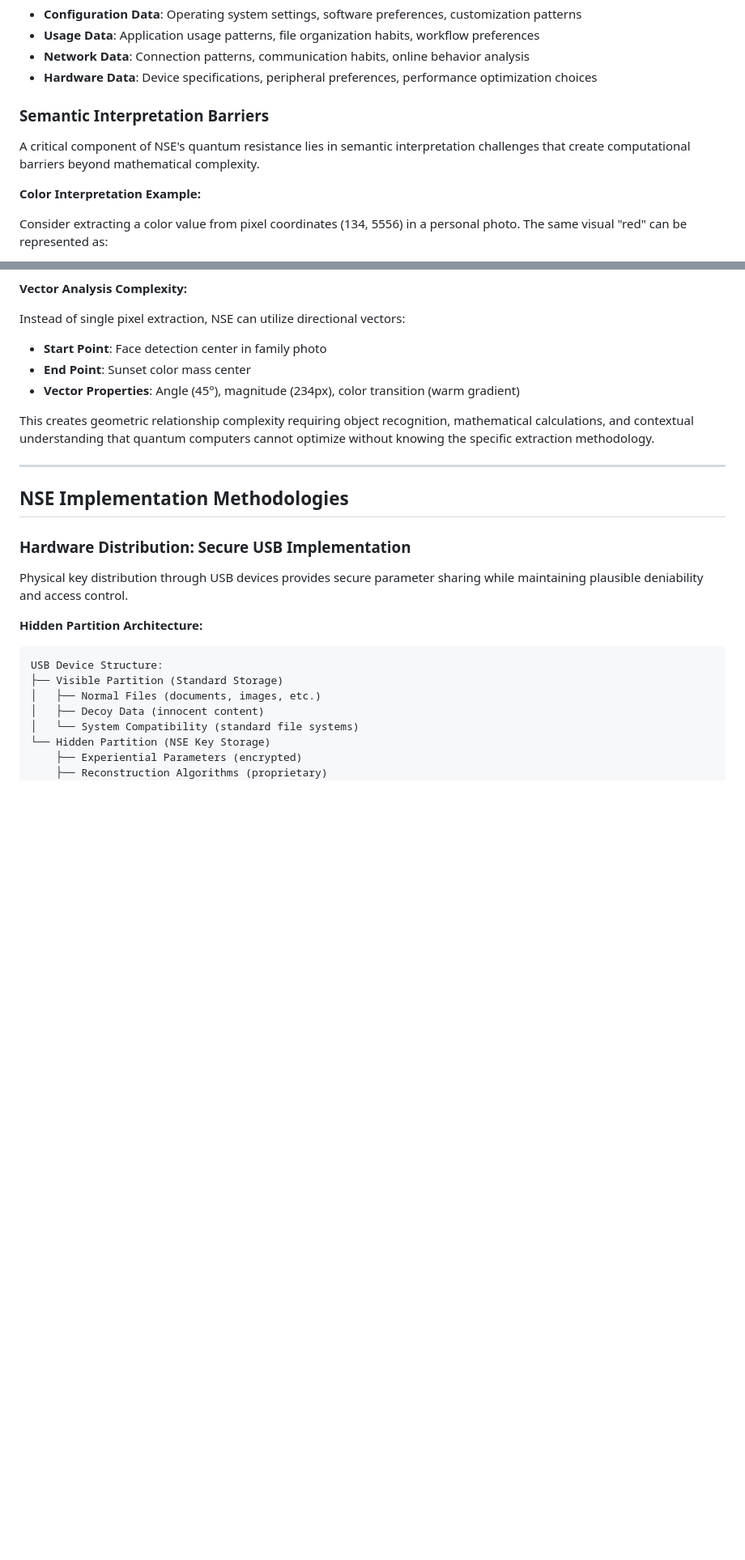
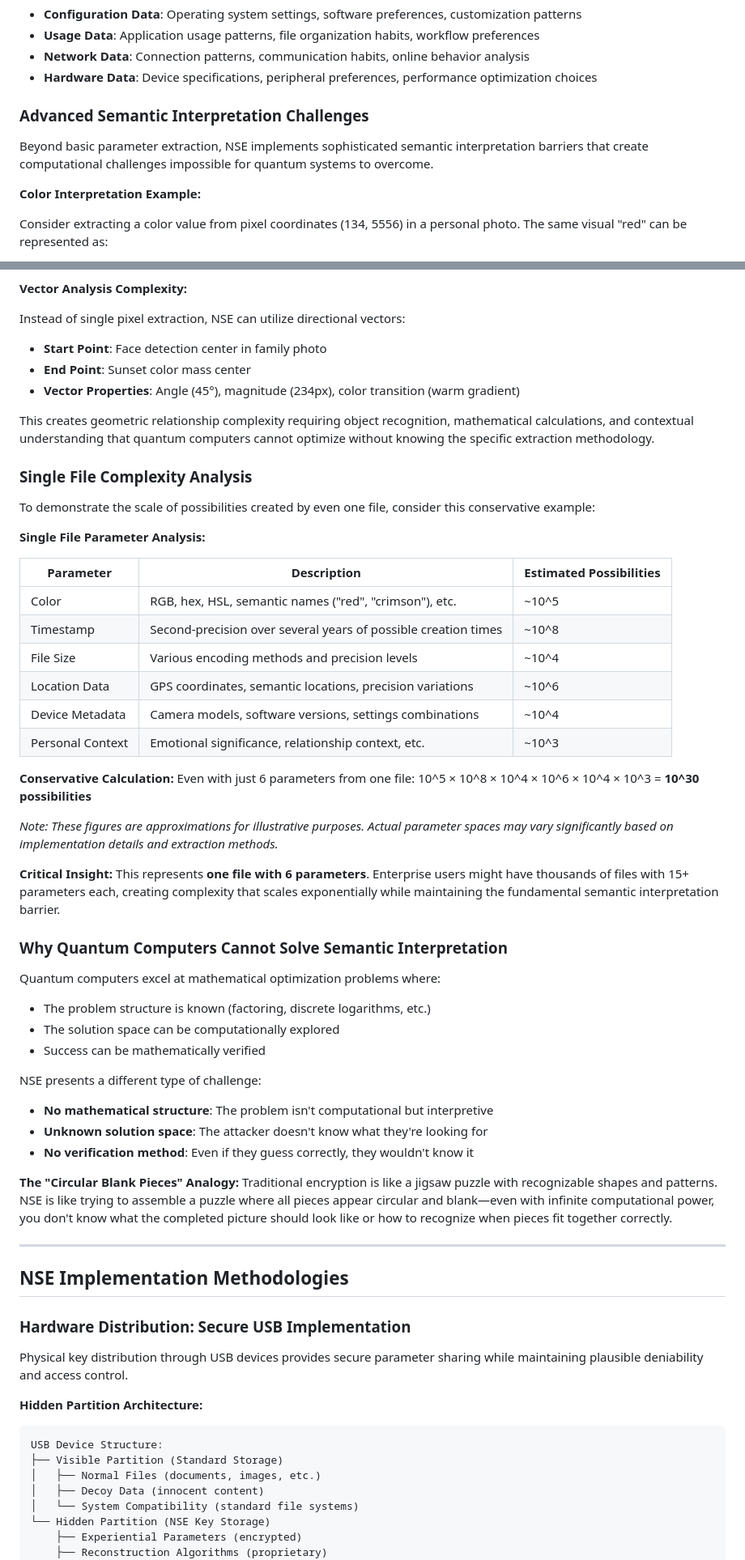
Before and after one commit to Neuron-Soul-AI/Neuron-Soul-AI, a Markdown page: 05 - DOCUMENTATION/Neuron Sanctuary Encryption (NSE): Revolutionary Experiential Cryptography for Quantum-Resistant Security.md, 2 parts joined by grey strips. Shown at 81% size. Drawn GitHub-style; blank space fills up the shorter version.

```diff
--- a/05 - DOCUMENTATION/Neuron Sanctuary Encryption (NSE): Revolutionary Experiential Cryptography for Quantum-Resistant Security.md
+++ b/05 - DOCUMENTATION/Neuron Sanctuary Encryption (NSE): Revolutionary Experiential Cryptography for Quantum-Resistant Security.md
@@ -108,9 +164,9 @@ NSE generates encryption keys through systematic parameter extraction from multi
 - **Network Data**: Connection patterns, communication habits, online behavior analysis
 - **Hardware Data**: Device specifications, peripheral preferences, performance optimization choices
 
-### Semantic Interpretation Barriers
+### Advanced Semantic Interpretation Challenges
 
-A critical component of NSE's quantum resistance lies in semantic interpretation challenges that create computational barriers beyond mathematical complexity.
+Beyond basic parameter extraction, NSE implements sophisticated semantic interpretation barriers that create computational challenges impossible for quantum systems to overcome.
 
 **Color Interpretation Example:**
 
@@ -135,6 +191,44 @@ Instead of single pixel extraction, NSE can utilize directional vectors:
 - **Vector Properties**: Angle (45°), magnitude (234px), color transition (warm gradient)
 
 This creates geometric relationship complexity requiring object recognition, mathematical calculations, and contextual understanding that quantum computers cannot optimize without knowing the specific extraction methodology.
+
+### Single File Complexity Analysis
+
+To demonstrate the scale of possibilities created by even one file, consider this conservative example:
+
+**Single File Parameter Analysis:**
+
+| **Parameter** | **Description** | **Estimated Possibilities** |
+|---------------|-----------------|----------------------------|
+| Color | RGB, hex, HSL, semantic names ("red", "crimson"), etc. | ~10^5 |
+| Timestamp | Second-precision over several years of possible creation times | ~10^8 |
+| File Size | Various encoding methods and precision levels | ~10^4 |
+| Location Data | GPS coordinates, semantic locations, precision variations | ~10^6 |
+| Device Metadata | Camera models, software versions, settings combinations | ~10^4 |
+| Personal Context | Emotional significance, relationship context, etc. | ~10^3 |
+
+**Conservative Calculation:**
+Even with just 6 parameters from one file: 10^5 × 10^8 × 10^4 × 10^6 × 10^4 × 10^3 = **10^30 possibilities**
+
+*Note: These figures are approximations for illustrative purposes. Actual parameter spaces may vary significantly based on implementation details and extraction methods.*
+
+**Critical Insight:**
+This represents **one file with 6 parameters**. Enterprise users might have thousands of files with 15+ parameters each, creating complexity that scales exponentially while maintaining the fundamental semantic interpretation barrier.
+
+### Why Quantum Computers Cannot Solve Semantic Interpretation
+
+Quantum computers excel at mathematical optimization problems where:
+- The problem structure is known (factoring, discrete logarithms, etc.)
+- The solution space can be computationally explored
+- Success can be mathematically verified
+
+NSE presents a different type of challenge:
+- **No mathematical structure**: The problem isn't computational but interpretive
+- **Unknown solution space**: The attacker doesn't know what they're looking for
+- **No verification method**: Even if they guess correctly, they wouldn't know it
+
+**The "Circular Blank Pieces" Analogy:**
+Traditional encryption is like a jigsaw puzzle with recognizable shapes and patterns. NSE is like trying to assemble a puzzle where all pieces appear circular and blank—even with infinite computational power, you don't know what the completed picture should look like or how to recognize when pieces fit together correctly.
 
 ---
 
```
Also changed, not shown: other parts of 05 - DOCUMENTATION/Neuron Sanctuary Encryption (NSE): Revolutionary Experiential Cryptography for Quantum-Resistant Security.md (+120 -118 lines).
